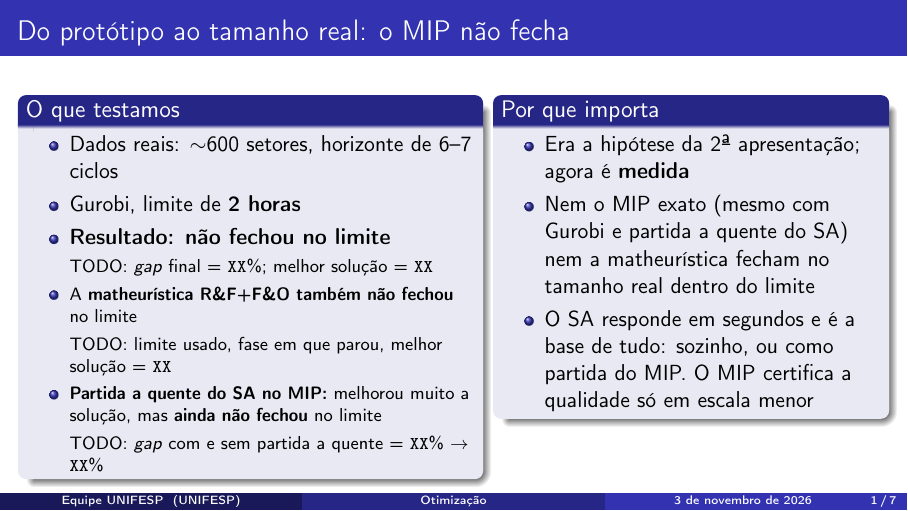
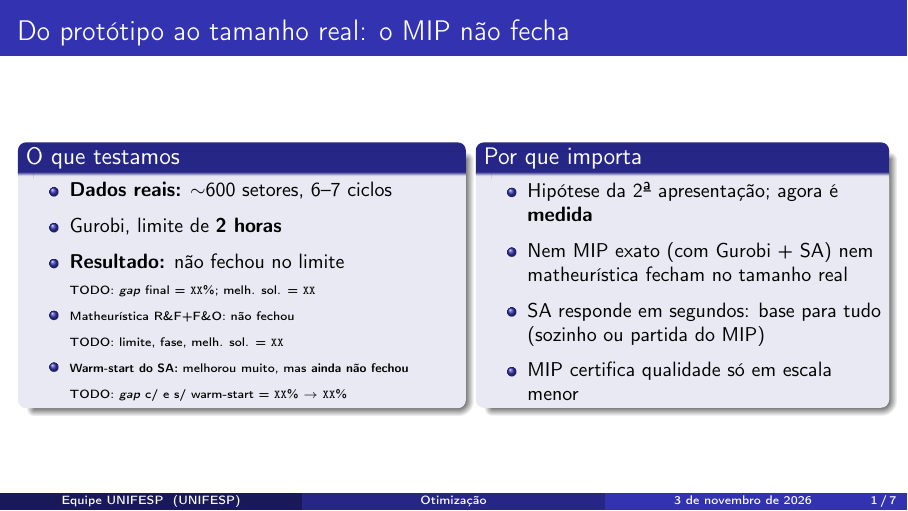
Before and after one commit to unifesp-ita-natura/capacitated-assignment-problem, LaTeX slides (docs/papers/apresentacao3_otimizacao.tex): page 1 of 7. Compiled offline with pdfLaTeX.

Commit message:
fix names

```diff
--- a/docs/papers/apresentacao3_otimizacao.tex
+++ b/docs/papers/apresentacao3_otimizacao.tex
@@ -18,7 +15,7 @@
 \setbeamertemplate{navigation symbols}{}
 
 \title[Otimização]{Desafio Natura: Otimização e Recomendação Proativa\\de Blocos e Sublocos}
-\subtitle{Terceira apresentação parcial --- Otimização}
+\subtitle{Terceira apresentação parcial}
 \author[Equipe UNIFESP]{Luiza Santos, Leonardo Ferreira, Leonardo Leal, Mateus Martins, \newline Layza Carvalho, Ana Clara Felizardo, Tasso Canellas}
 \institute{UNIFESP}
 \date{\today}
@@ -29,33 +26,30 @@
 % 1. O PROBLEMA: O TAMANHO REAL NÃO FECHA  (~1,5 min)
 % ------------------------------------------------------------
 \begin{frame}{Do protótipo ao tamanho real: o MIP não fecha}
-  % - Na 2ª apresentação: MIP como referência exata, calibração em 40-80 setores
-  % - Hipótese então: "em ~800 setores não deve fechar". Agora medimos.
-  % - Rodamos o tamanho real (~600 setores, 6-7 ciclos) com limite de 2 h, Gurobi:
-  %   não terminou dentro do limite.
-  % TODO: preencher com o log da rodada de 2 h (gap final, melhor limite inferior,
-  %       se havia solução viável e qual). O log não está commitado no repositório.
   \begin{columns}[T]
-    \begin{column}{0.52\textwidth}
+    \begin{column}{0.50\textwidth}
       \begin{block}{O que testamos}
+        \small
         \begin{itemize}
-          \item Dados reais: $\sim$600 setores, horizonte de 6--7 ciclos
+          \item \textbf{Dados reais:} $\sim$600 setores, 6--7 ciclos
           \item Gurobi, limite de \textbf{2 horas}
-          \item \textbf{Resultado: não fechou no limite}
-          \item[] \footnotesize TODO: \textit{gap} final = \texttt{XX}\%; melhor solução = \texttt{XX}
-          \item A \textbf{matheurística R\&F+F\&O também não fechou} no limite
-          \item[] \footnotesize TODO: limite usado, fase em que parou, melhor solução = \texttt{XX}
-          \item \textbf{Partida a quente do SA no MIP:} melhorou muito a solução, mas \textbf{ainda não fechou} no limite
-          \item[] \footnotesize TODO: \textit{gap} com e sem partida a quente = \texttt{XX}\% $\to$ \texttt{XX}\%
+          \item \textbf{Resultado:} não fechou no limite
+          \item[] \tiny TODO: \textit{gap} final = \texttt{XX}\%; melh. sol. = \texttt{XX}
+          \item Matheurística R\&F+F\&O: não fechou
+          \item[] \tiny TODO: limite, fase, melh. sol. = \texttt{XX}
+          \item \textbf{Warm-start do SA:} melhorou muito, mas \textbf{ainda não fechou}
+          \item[] \tiny TODO: \textit{gap} c/ e s/ warm-start = \texttt{XX}\% $\to$ \texttt{XX}\%
         \end{itemize}
       \end{block}
     \end{column}
-    \begin{column}{0.44\textwidth}
+    \begin{column}{0.46\textwidth}
       \begin{block}{Por que importa}
+        \small
         \begin{itemize}
-          \item Era a hipótese da 2ª apresentação; agora é \textbf{medida}
-          \item Nem o MIP exato (mesmo com Gurobi e partida a quente do SA) nem a matheurística fecham no tamanho real dentro do limite
-          \item O SA responde em segundos e é a base de tudo: sozinho, ou como partida do MIP. O MIP certifica a qualidade só em escala menor
+          \item Hipótese da 2ª apresentação; agora é \textbf{medida}
+          \item Nem MIP exato (com Gurobi + SA) nem matheurística fecham no tamanho real
+          \item SA responde em segundos: base para tudo (sozinho ou partida do MIP)
+          \item MIP certifica qualidade só em escala menor
         \end{itemize}
       \end{block}
     \end{column}
@@ -119,7 +113,7 @@
     \begin{column}{0.46\textwidth}
       \begin{itemize}
         \item Fronteira em \textbf{centenas} de setores, bem abaixo dos $\sim$600 reais
-        \item Mesmo com \textbf{partida a quente} do SA e Gurobi
+        \item Mesmo com \textbf{warm-start} do SA e Gurobi
         \item Não monotônica nos ciclos: o tempo depende da instância (1 semente $\Rightarrow$ ruído)
         \item Em dados sintéticos com capacidade folgada o MIP fechava 800 setores em 28 s: \textbf{os dados reais são mais difíceis}
       \end{itemize}
@@ -253,7 +246,7 @@
     \begin{column}{0.5\textwidth}
       \begin{block}{Conclusões da otimização}
         \begin{itemize}
-          \item \textbf{MIP:} referência até centenas de setores; no tamanho real, \textbf{não fecha em 2 h} nem com Gurobi e partida a quente do SA (que melhora muito a solução, mas não basta)
+          \item \textbf{MIP:} referência até centenas de setores; no tamanho real, \textbf{não fecha em 2 h} nem com Gurobi e warm-start do SA (que melhora muito a solução, mas não basta)
           \item \textbf{SA:} resposta em segundos; sem garantia, \textit{gap} medido só em sintético (4--8\%)
           \item \textbf{Matheurística:} acha solução viável onde o MIP com HiGHS não acha (sintético), mas \textbf{não fechou no tamanho real}
         \end{itemize}
@@ -264,7 +257,7 @@
         \begin{itemize}
           \item Quantificar a qualidade do SA \textbf{no tamanho real}: limite inferior do MIP após 2 h $\Rightarrow$ \textit{gap} certificado
           \item Matheurística no tamanho real: calibrar $W$, $P$, tamanho de grupo e limite por subproblema para caber no tempo
-          \item Partida a quente do SA também na matheurística; tolerância de \textit{gap} no MIP (ex.: 1\%) em vez de ótimo exato
+          \item warm-start do SA também na matheurística; tolerância de \textit{gap} no MIP (ex.: 1\%) em vez de ótimo exato
           \item Fechar a 5ª rodada de fronteira (5 e 6 ciclos) com mais sementes
         \end{itemize}
       \end{block}
```
Also changed, not shown: docs/papers/apresentacao3_otimizacao.tex (8 more changed lines).
